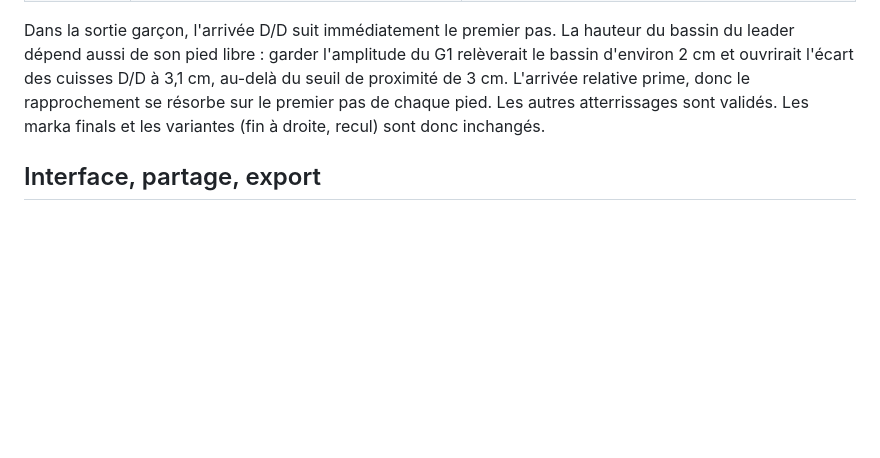
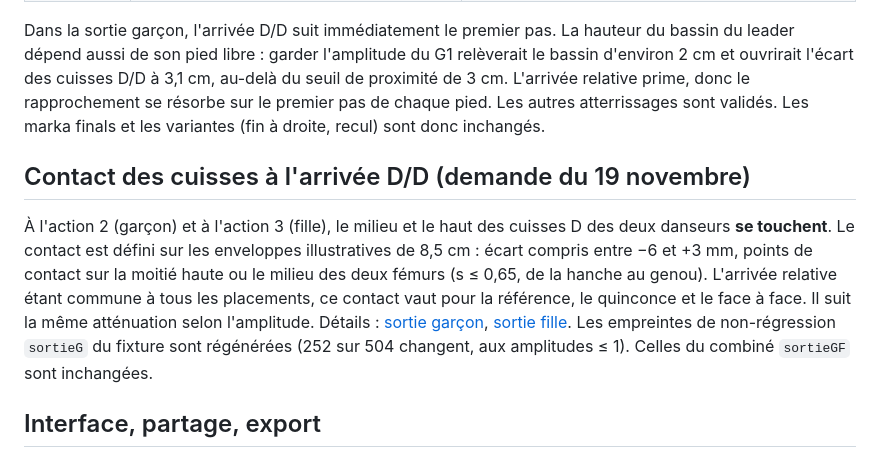
Before and after one commit to arcodange-org/dance-hips-movement-3D-comparison, a Markdown page: docs/spec-placements-couple.md, the part around the change. GitHub-like rendering; blank space fills up the shorter version.

```diff
--- a/docs/spec-placements-couple.md
+++ b/docs/spec-placements-couple.md
@@ -90,6 +90,17 @@ leader dépend aussi de son pied libre : garder l'amplitude du G1 relèverait le
 relative prime, donc le rapprochement se résorbe sur le premier pas de chaque pied. Les autres atterrissages sont validés. Les marka finals et les variantes (fin à droite, recul)
 sont donc inchangés.
 
+## Contact des cuisses à l'arrivée D/D (demande du 19 novembre)
+
+À l'action 2 (garçon) et à l'action 3 (fille), le milieu et le haut des cuisses D des deux
+danseurs **se touchent**. Le contact est défini sur les enveloppes illustratives de 8,5 cm : écart
+compris entre −6 et +3 mm, points de contact sur la moitié haute ou le milieu des deux fémurs
+(s ≤ 0,65, de la hanche au genou). L'arrivée relative étant commune à tous les placements, ce contact
+vaut pour la référence, le quinconce et le face à face. Il suit la même atténuation selon
+l'amplitude. Détails : [sortie garçon](spec-sortie-garcon.md), [sortie fille](spec-sortie-fille.md).
+Les empreintes de non-régression `sortieG` du fixture sont régénérées (252 sur 504 changent, aux
+amplitudes ≤ 1). Celles du combiné `sortieGF` sont inchangées.
+
 ## Interface, partage, export
 
 - Sélecteur « Placement du couple » (Quinconce / Face à face), visible pour les deux sorties en paire.
```
Also changed, not shown: docs/spec-sortie-fille.md (+6 -3 lines), docs/spec-sortie-garcon.md (+12 -2 lines), docs/placements/comparaison-fille.jpg, docs/placements/comparaison-garcon.jpg, 7 other files.
